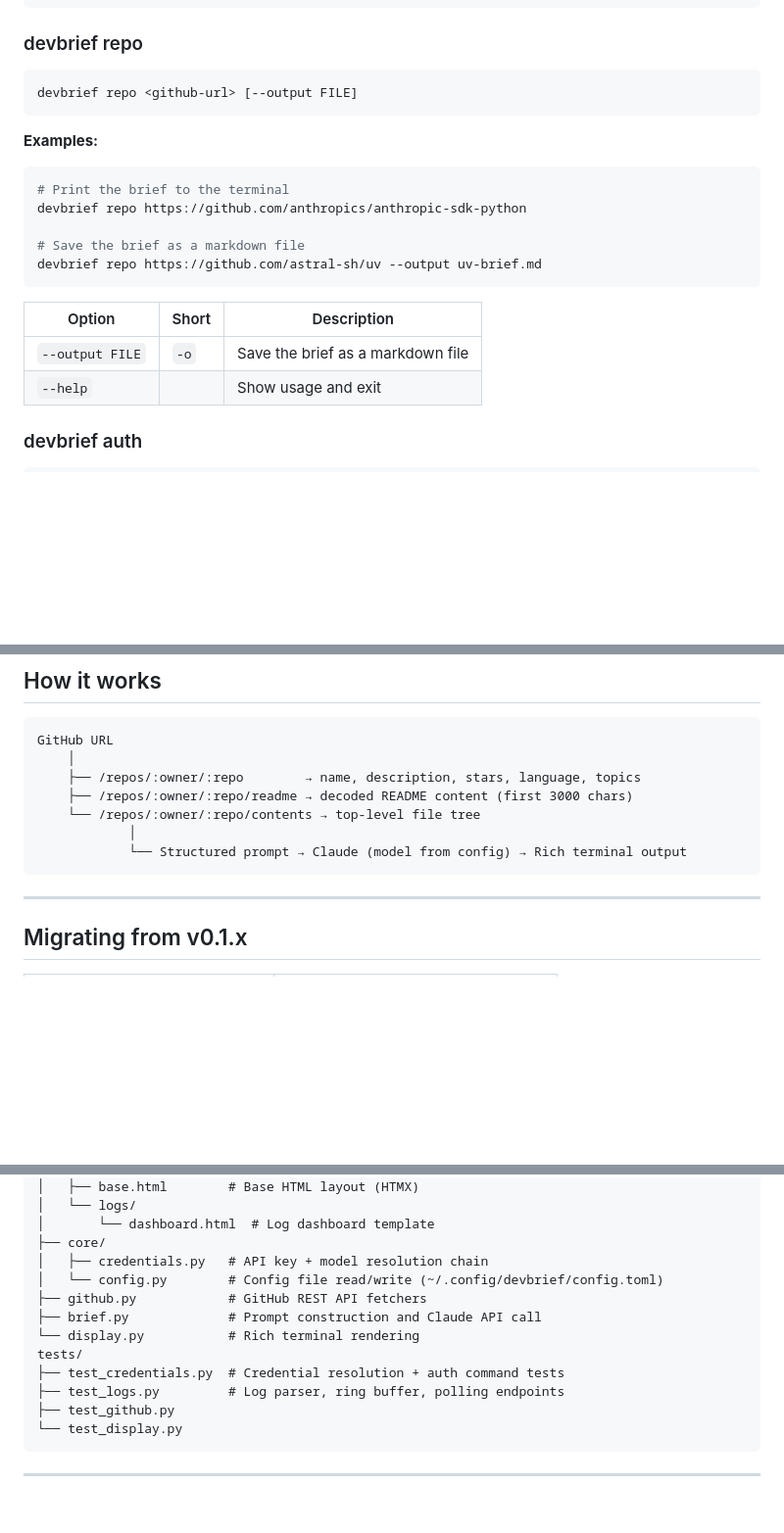
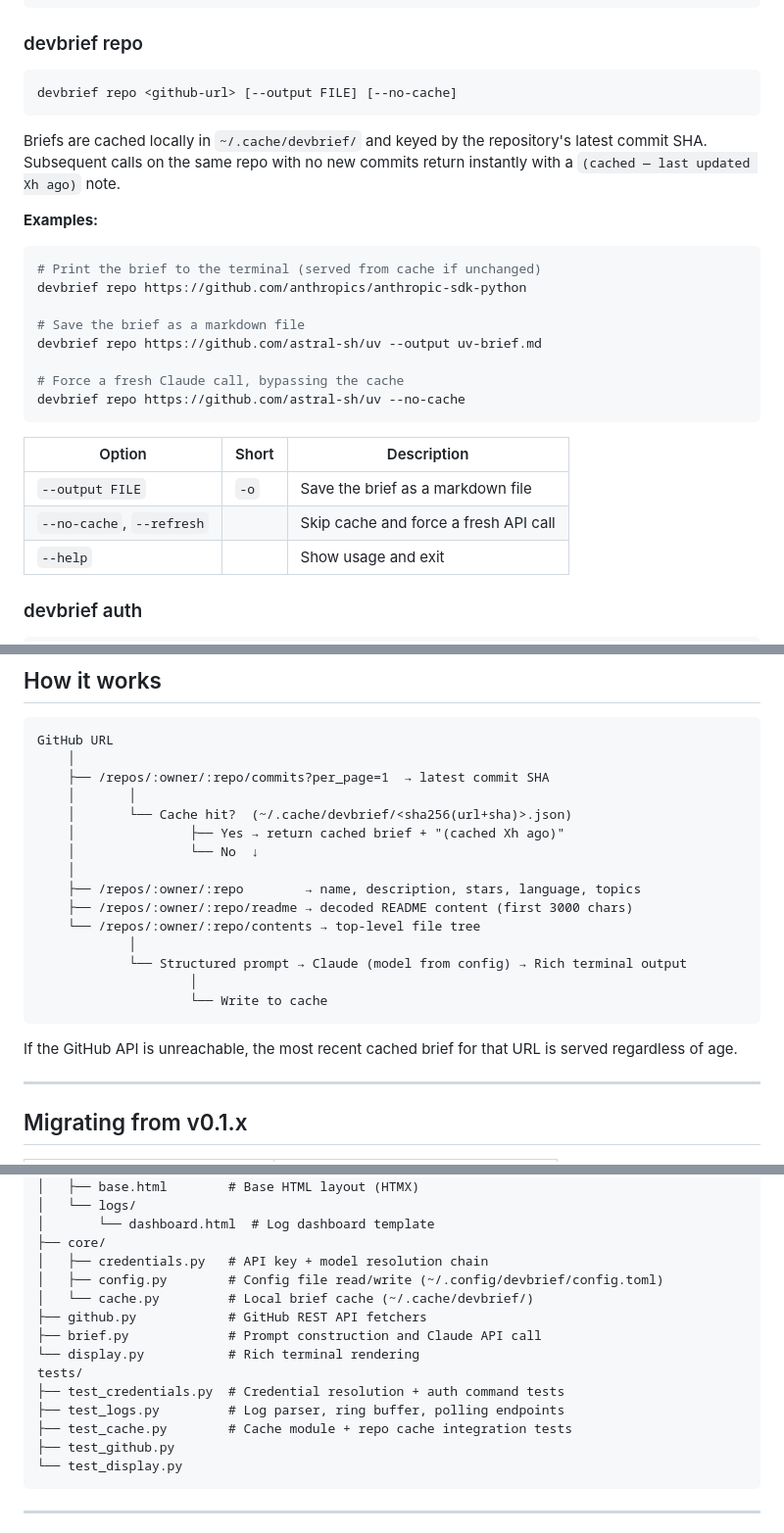
Before and after one commit to s3bc40/devbrief, a Markdown page: README.md, 3 parts joined by grey strips. Shown at 98% size. Rendered like a GitHub page; blank space fills up the shorter version.

````diff
--- a/README.md
+++ b/README.md
@@ -74,22 +74,28 @@ export ANTHROPIC_API_KEY=sk-ant-...
 ### devbrief repo
 
 ```bash
-devbrief repo <github-url> [--output FILE]
+devbrief repo <github-url> [--output FILE] [--no-cache]
 ```
+
+Briefs are cached locally in `~/.cache/devbrief/` and keyed by the repository's latest commit SHA. Subsequent calls on the same repo with no new commits return instantly with a `(cached — last updated Xh ago)` note.
 
 **Examples:**
 
 ```bash
-# Print the brief to the terminal
+# Print the brief to the terminal (served from cache if unchanged)
 devbrief repo https://github.com/anthropics/anthropic-sdk-python
 
 # Save the brief as a markdown file
 devbrief repo https://github.com/astral-sh/uv --output uv-brief.md
+
+# Force a fresh Claude call, bypassing the cache
+devbrief repo https://github.com/astral-sh/uv --no-cache
 ```
 
 | Option | Short | Description |
 |---|---|---|
 | `--output FILE` | `-o` | Save the brief as a markdown file |
+| `--no-cache`, `--refresh` | | Skip cache and force a fresh API call |
 | `--help` | | Show usage and exit |
 
 ### devbrief auth
@@ -160,12 +166,22 @@ Each generated brief contains:
 ```
 GitHub URL
     │
+    ├── /repos/:owner/:repo/commits?per_page=1  → latest commit SHA
+    │       │
+    │       └── Cache hit?  (~/.cache/devbrief/<sha256(url+sha)>.json)
+    │               ├── Yes → return cached brief + "(cached Xh ago)"
+    │               └── No  ↓
+    │
     ├── /repos/:owner/:repo        → name, description, stars, language, topics
     ├── /repos/:owner/:repo/readme → decoded README content (first 3000 chars)
     └── /repos/:owner/:repo/contents → top-level file tree
             │
             └── Structured prompt → Claude (model from config) → Rich terminal output
+                    │
+                    └── Write to cache
 ```
+
+If the GitHub API is unreachable, the most recent cached brief for that URL is served regardless of age.
 
 ---
 
@@ -222,13 +238,15 @@ src/devbrief/
 │       └── dashboard.html  # Log dashboard template
 ├── core/
 │   ├── credentials.py   # API key + model resolution chain
-│   └── config.py        # Config file read/write (~/.config/devbrief/config.toml)
+│   ├── config.py        # Config file read/write (~/.config/devbrief/config.toml)
+│   └── cache.py         # Local brief cache (~/.cache/devbrief/)
 ├── github.py            # GitHub REST API fetchers
 ├── brief.py             # Prompt construction and Claude API call
 └── display.py           # Rich terminal rendering
 tests/
 ├── test_credentials.py  # Credential resolution + auth command tests
 ├── test_logs.py         # Log parser, ring buffer, polling endpoints
+├── test_cache.py        # Cache module + repo cache integration tests
 ├── test_github.py
 └── test_display.py
 ```
````
Also changed, not shown: CLAUDE.md (+17 -4 lines).
